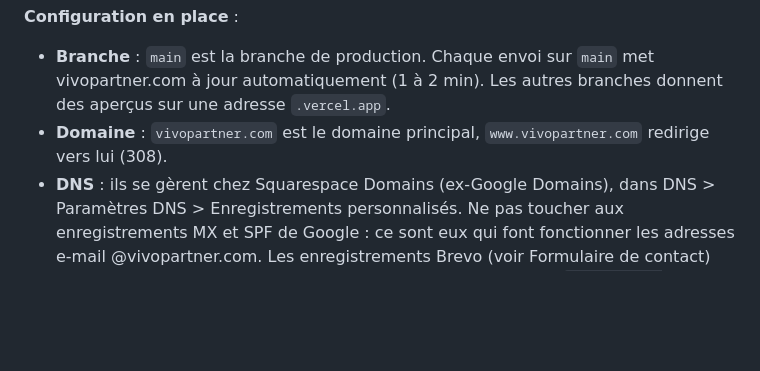
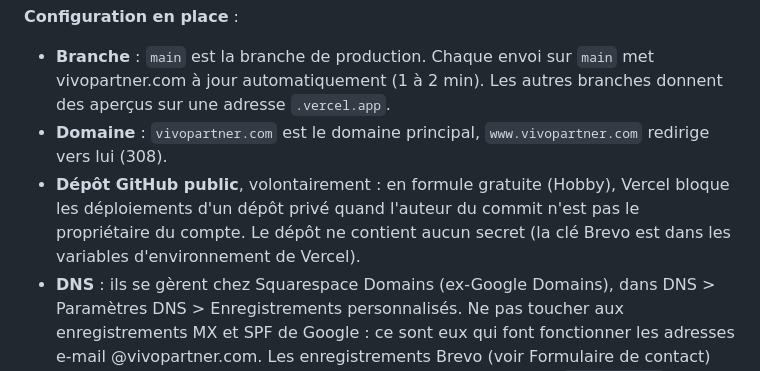
Before and after one commit to benjaminvivo1-oss/site-vivopartner, a Markdown page: README.md, the part around the change. Drawn GitHub-style; blank space fills up the shorter version.

Commit message:
README : dépôt GitHub laissé public, et pourquoi
Co-Authored-By: Claude Opus 5.5 <noreply@anthropic.com>
Claude-Session: https://claude.ai/code/session_01ABwCLMcVwySUqvF3cVPEJq

```diff
--- a/README.md
+++ b/README.md
@@ -143,6 +143,7 @@ Les URL canoniques se terminent par `/` (`trailingSlash: 'always'`).
 
 - **Branche** : `main` est la branche de production. Chaque envoi sur `main` met vivopartner.com à jour automatiquement (1 à 2 min). Les autres branches donnent des aperçus sur une adresse `.vercel.app`.
 - **Domaine** : `vivopartner.com` est le domaine principal, `www.vivopartner.com` redirige vers lui (308).
+- **Dépôt GitHub public**, volontairement : en formule gratuite (Hobby), Vercel bloque les déploiements d'un dépôt privé quand l'auteur du commit n'est pas le propriétaire du compte. Le dépôt ne contient aucun secret (la clé Brevo est dans les variables d'environnement de Vercel).
 - **DNS** : ils se gèrent chez Squarespace Domains (ex-Google Domains), dans DNS > Paramètres DNS > Enregistrements personnalisés. Ne pas toucher aux enregistrements MX et SPF de Google : ce sont eux qui font fonctionner les adresses e-mail @vivopartner.com. Les enregistrements Brevo (voir Formulaire de contact) sont à garder tant que le formulaire passe par Brevo, et le TXT `google-site-verification` tant que Search Console est utilisé.
 
 Sur un autre hébergeur statique, `dist/` fonctionne tel quel ; seule `api/contact.js` est propre à Vercel (utiliser alors `PUBLIC_CONTACT_ENDPOINT`).
```
